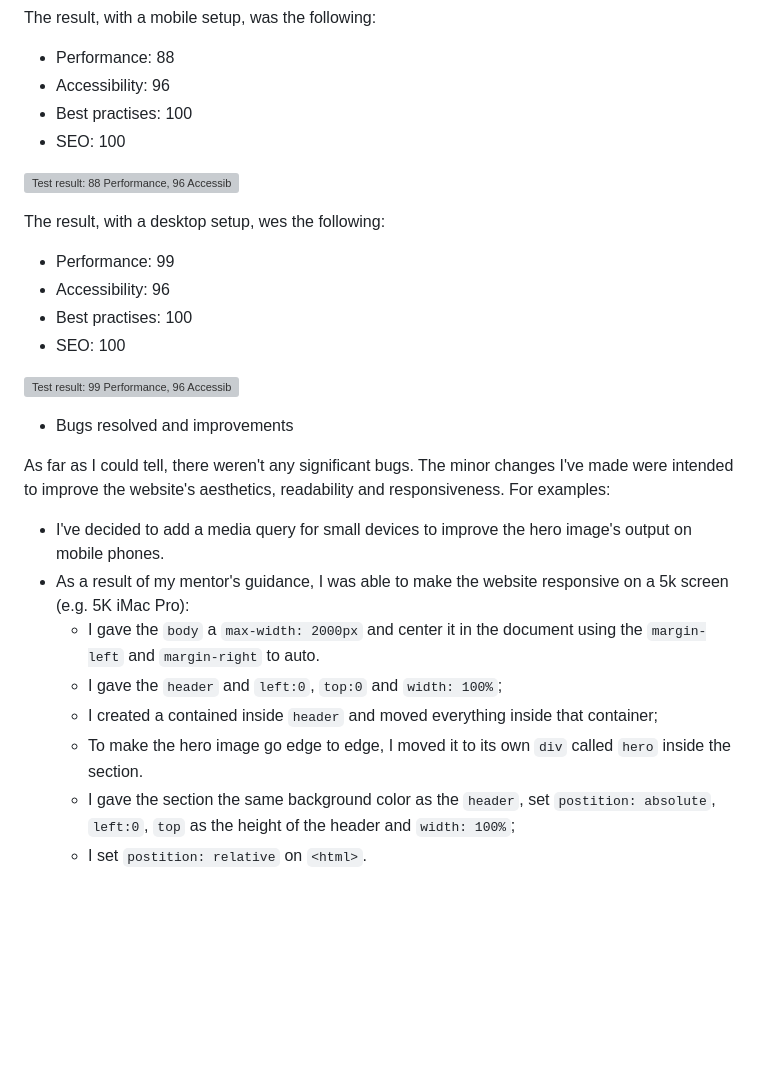
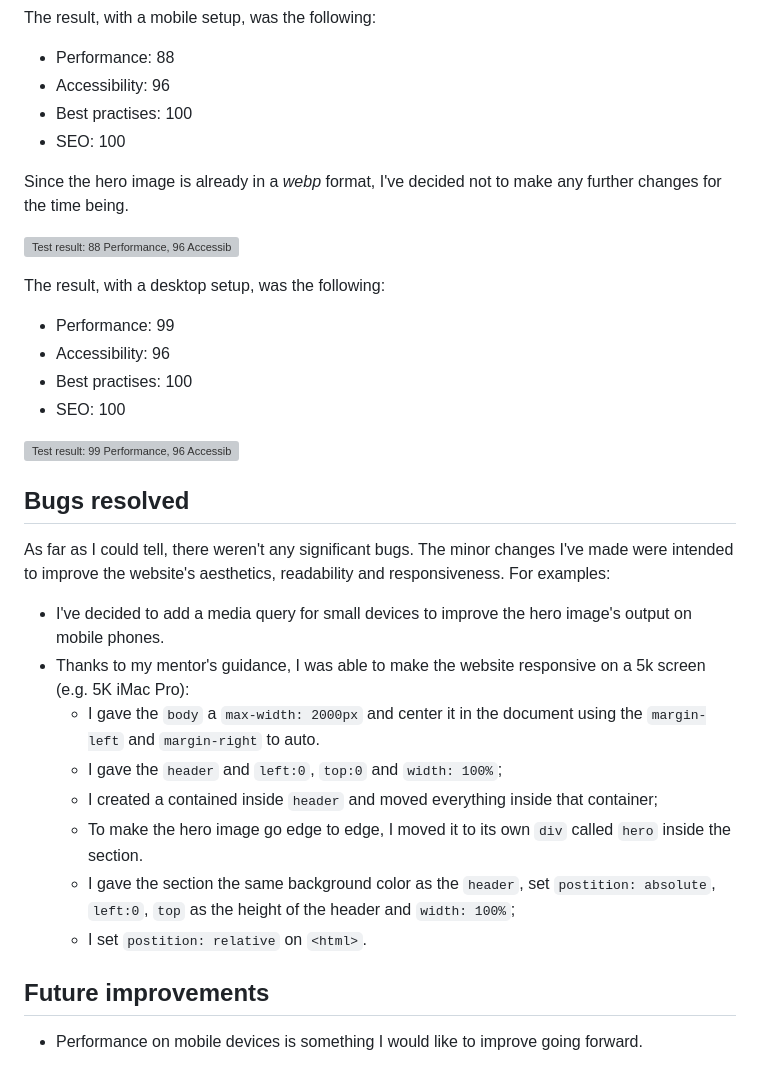
Before and after one commit to StefFrustagli/sfrustagli-freelance-journalist, a Markdown page: TESTING.md, the part around the change. GitHub-like rendering; blank space fills up the shorter version; grey boxes are pictures that could not be loaded.

```diff
--- a/TESTING.md
+++ b/TESTING.md
@@ -86,9 +86,11 @@ The result, with a mobile setup, was the following:
 - Best practises: 100
 - SEO: 100
 
+Since the hero image is already in a *webp* format, I've decided not to make any further changes for the time being.
+
 ![Test result: 88 Performance, 96 Accessibility, 100 Best Practices, 100 SEO](https://i.ibb.co/XLMpCgN/Screenshot-2023-08-30-at-19-48-52.png)
 
-The result, with a desktop setup, wes the following:
+The result, with a desktop setup, was the following:
 - Performance: 99
 - Accessibility: 96
 - Best practises: 100
@@ -96,14 +98,17 @@ The result, with a desktop setup, wes the following:
 
 ![Test result: 99 Performance, 96 Accessibility, 100 Best Practices, 100 SEO](https://i.ibb.co/T1B6sCz/Screenshot-2023-08-30-at-19-45-38.png)
 
-* Bugs resolved and improvements
+## Bugs resolved
 
 As far as I could tell, there weren't any significant bugs. The minor changes I've made were intended to improve the website's aesthetics, readability and responsiveness. For examples:
 - I've decided to add a media query for small devices to improve the hero image's output on mobile phones.
-- As a result of my mentor's guidance, I was able to make the website responsive on a 5k screen (e.g. 5K iMac Pro):
+- Thanks to my mentor's guidance, I was able to make the website responsive on a 5k screen (e.g. 5K iMac Pro):
      - I gave the `body` a `max-width: 2000px` and center it in the document using the `margin-left` and `margin-right` to auto.
      - I gave the `header` and  `left:0`, `top:0` and `width: 100%`;
      - I created a contained inside `header` and moved everything inside that container;
      - To make the hero image go edge to edge, I moved it to its own `div` called `hero` inside the section.
      - I gave the section the same background color as the `header`, set `postition: absolute`, `left:0`, `top` as the height of the header and `width: 100%`;
      - I set `postition: relative` on `<html>`.
+
+## Future improvements
+- Performance on mobile devices is something I would like to improve going forward.
```
Also changed, not shown: README.md (+14 -2 lines).
